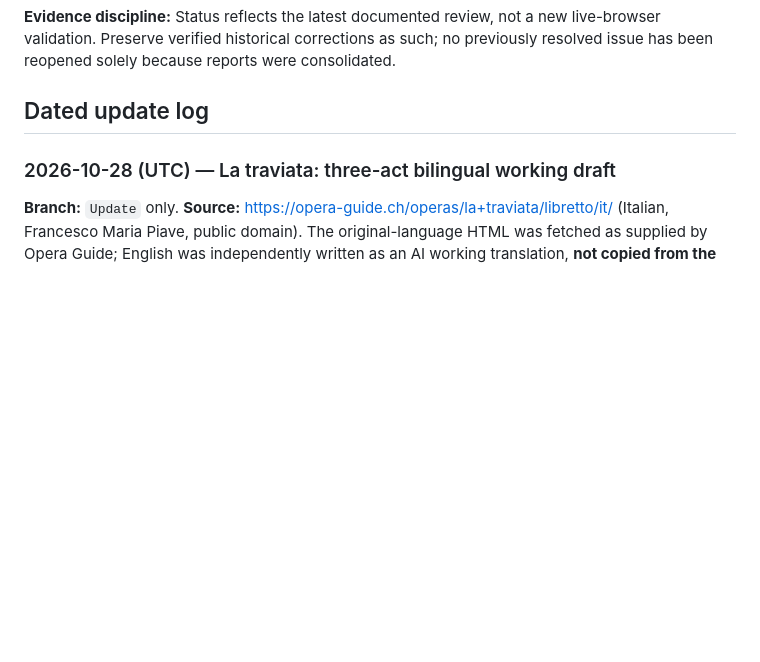
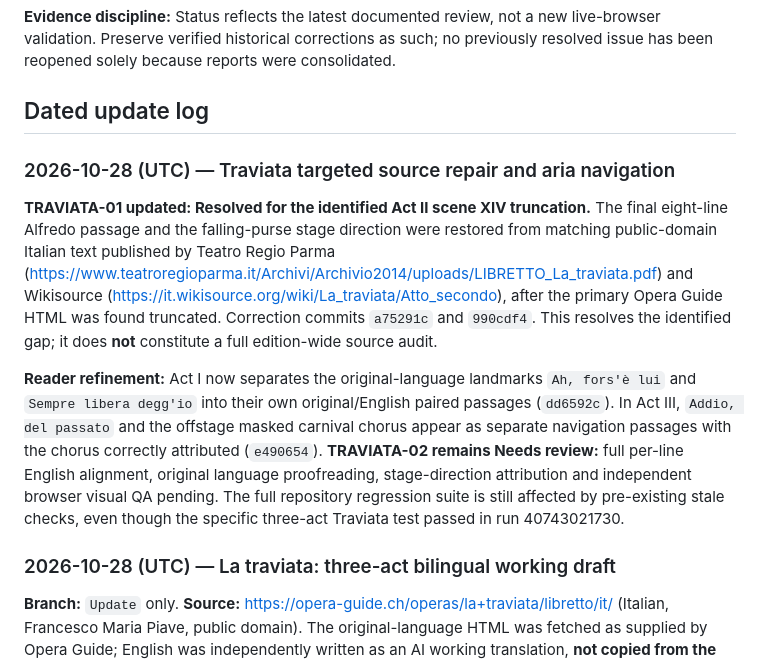
Before and after one commit to AsuraFY/my-favorite-operas, a Markdown page: docs/reviews/global-audit.md, the part around the change. Drawn GitHub-style; blank space fills up the shorter version.

Commit message:
audit: record Traviata source gap repair and aria outline improvements

```diff
--- a/docs/reviews/global-audit.md
+++ b/docs/reviews/global-audit.md
@@ -66,6 +66,13 @@
 **Evidence discipline:** Status reflects the latest documented review, not a new live-browser validation. Preserve verified historical corrections as such; no previously resolved issue has been reopened solely because reports were consolidated.
 
 ## Dated update log
+
+### 2026-10-28 (UTC) — Traviata targeted source repair and aria navigation
+
+**TRAVIATA-01 updated: Resolved for the identified Act II scene XIV truncation.** The final eight-line Alfredo passage and the falling-purse stage direction were restored from matching public-domain Italian text published by Teatro Regio Parma (https://www.teatroregioparma.it/Archivi/Archivio2014/uploads/LIBRETTO_La_traviata.pdf) and Wikisource (https://it.wikisource.org/wiki/La_traviata/Atto_secondo), after the primary Opera Guide HTML was found truncated. Correction commits `a75291c` and `990cdf4`. This resolves the identified gap; it does **not** constitute a full edition-wide source audit.
+
+**Reader refinement:** Act I now separates the original-language landmarks `Ah, fors'è lui` and `Sempre libera degg'io` into their own original/English paired passages (`dd6592c`). In Act III, `Addio, del passato` and the offstage masked carnival chorus appear as separate navigation passages with the chorus correctly attributed (`e490654`). **TRAVIATA-02 remains Needs review:** full per-line English alignment, original language proofreading, stage-direction attribution and independent browser visual QA pending. The full repository regression suite is still affected by pre-existing stale checks, even though the specific three-act Traviata test passed in run 40743021730.
+
 
 ### 2026-10-28 (UTC) — La traviata: three-act bilingual working draft
 
```
